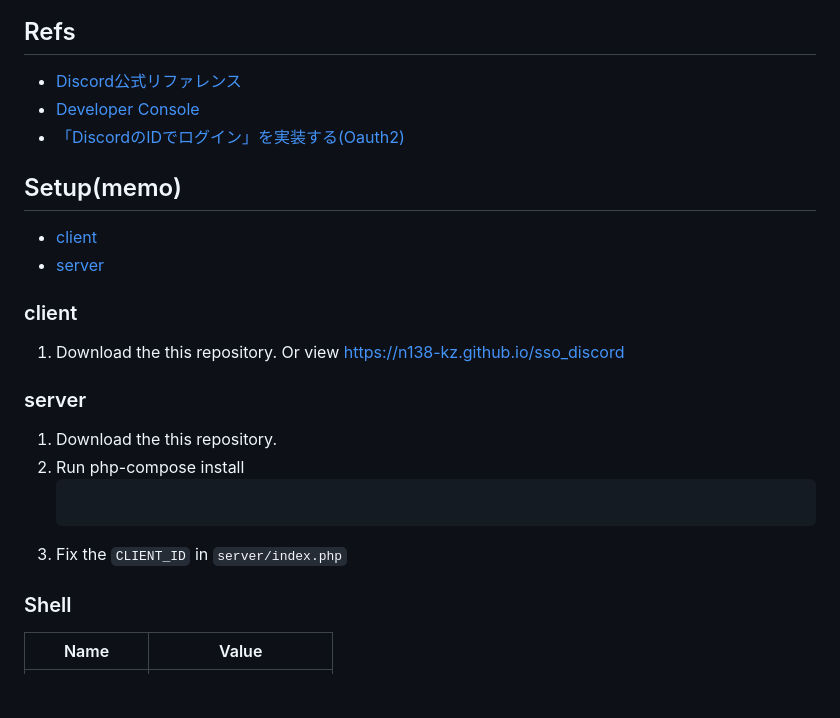
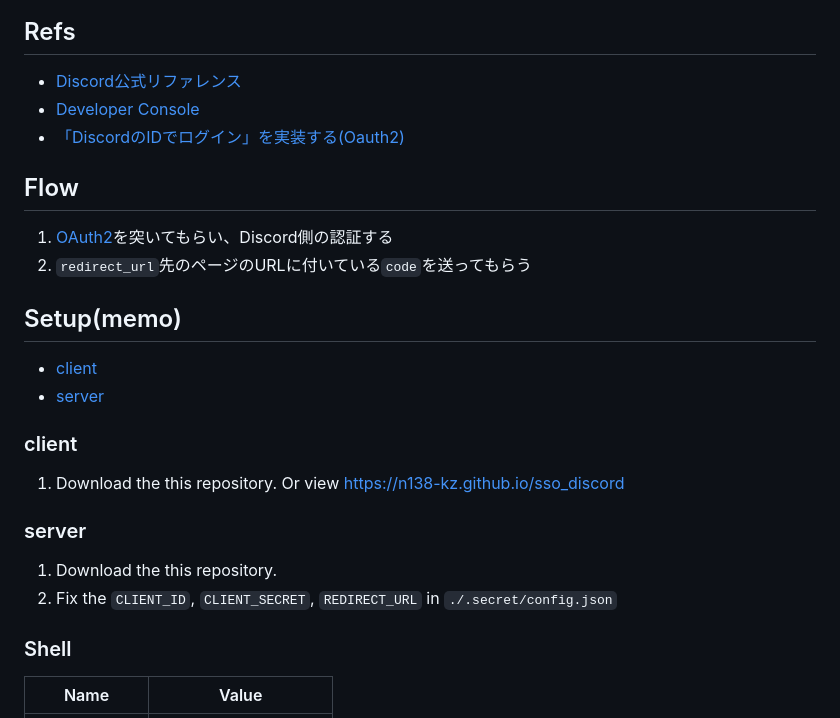
Before and after one commit to n138-kz/sso_discord, a Markdown page: README.md, the part around the change. Drawn GitHub-style; blank space fills up the shorter version.

````diff
--- a/README.md
+++ b/README.md
@@ -22,6 +22,11 @@
 - [Developer Console](https://discord.com/developers/applications)
 - [「DiscordのIDでログイン」を実装する(Oauth2)](https://qiita.com/masayoshi4649/items/46fdb744cb8255f5eb98)
 
+## Flow
+
+1. [OAuth2](https://discord.com/oauth2/authorize?client_id=1331215597119340585&response_type=code&redirect_uri=https%3A%2F%2Fn138-kz.github.io%2Fsso_discord%2F&scope=identify+email)を突いてもらい、Discord側の認証する
+1. `redirect_url`先のページのURLに付いている`code`を送ってもらう
+
 ## Setup(memo)
 
 - [client](#client)
@@ -34,10 +39,7 @@
 ### server
 
 1. Download the this repository.
-1. Run php-compose install
-    ```composer
-    ```
-1. Fix the `CLIENT_ID` in `server/index.php`
+1. Fix the `CLIENT_ID`, `CLIENT_SECRET`, `REDIRECT_URL` in `./.secret/config.json`
 
 ### Shell
 
````
